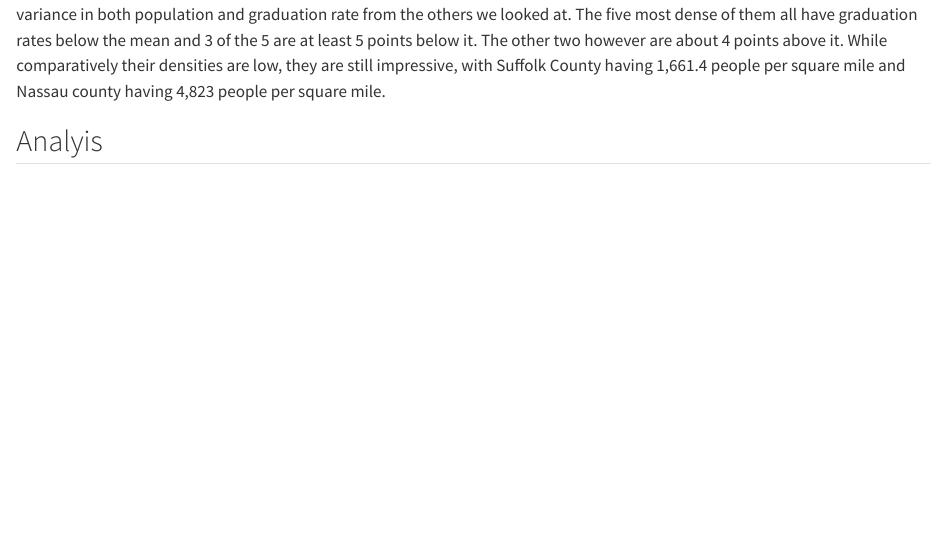
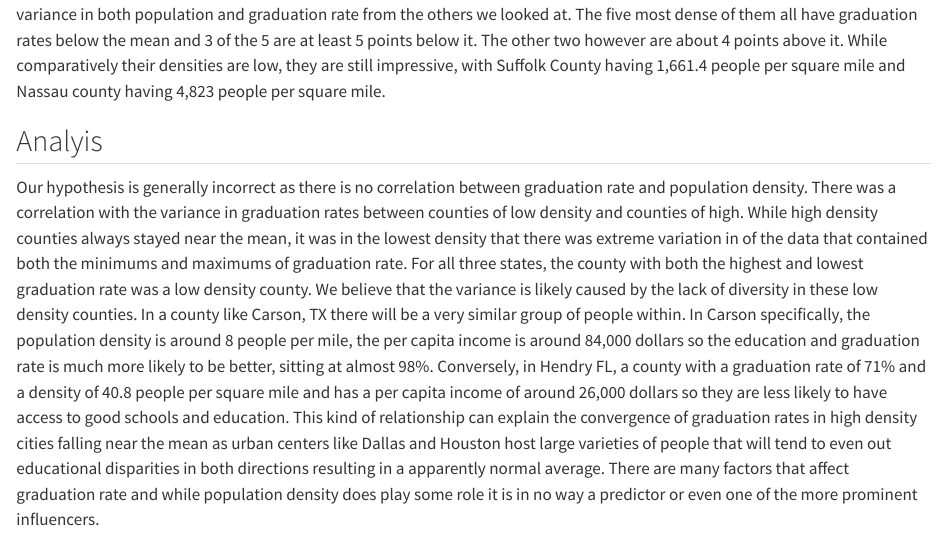
Before and after one commit to hansocg0/Stat100, a Quarto document (Stat100Paper.qmd): the page in a window 1100 px wide, from 5240 px down. Rendered offline with R 4.5, knitr and Pandoc in place of Quarto, with nearby package versions; some code elsewhere in the file could not run offline.

Commit message:
analysis

```diff
--- a/Stat100Paper.qmd
+++ b/Stat100Paper.qmd
@@ -367,3 +367,5 @@ The New York data is fairly uninteresting until you look at the Long Island area
 
 
 ## Analyis
+
+Our hypothesis is generally incorrect as there is no correlation between graduation rate and population density. There was a correlation with the variance in graduation rates between counties of low density and counties of high. While high density counties always stayed near the mean, it was in the lowest density that there was extreme variation in of the data that contained both the minimums and maximums of graduation rate. For all three states, the county with both the highest and lowest graduation rate was a low density county. We believe that the variance is likely caused by the lack of diversity in these low density counties. In a county like Carson, TX there will be a very similar group of people within. In Carson specifically, the population density is around 8 people per mile, the per capita income is around 84,000 dollars so the education and graduation rate is much more likely to be better, sitting at almost 98%. Conversely, in Hendry FL, a county with a graduation rate of 71% and a density of 40.8 people per square mile and has a per capita income of around 26,000 dollars so they are less likely to have access to good schools and education. This kind of relationship can explain the convergence of graduation rates in high density cities falling near the mean as urban centers like Dallas and Houston host large varieties of people that will tend to even out educational disparities in both directions resulting in a apparently normal average. There are many factors that affect graduation rate and while population density does play some role it is in no way a predictor or even one of the more prominent influencers.
```
Also changed, not shown: Stat100Paper.html.
